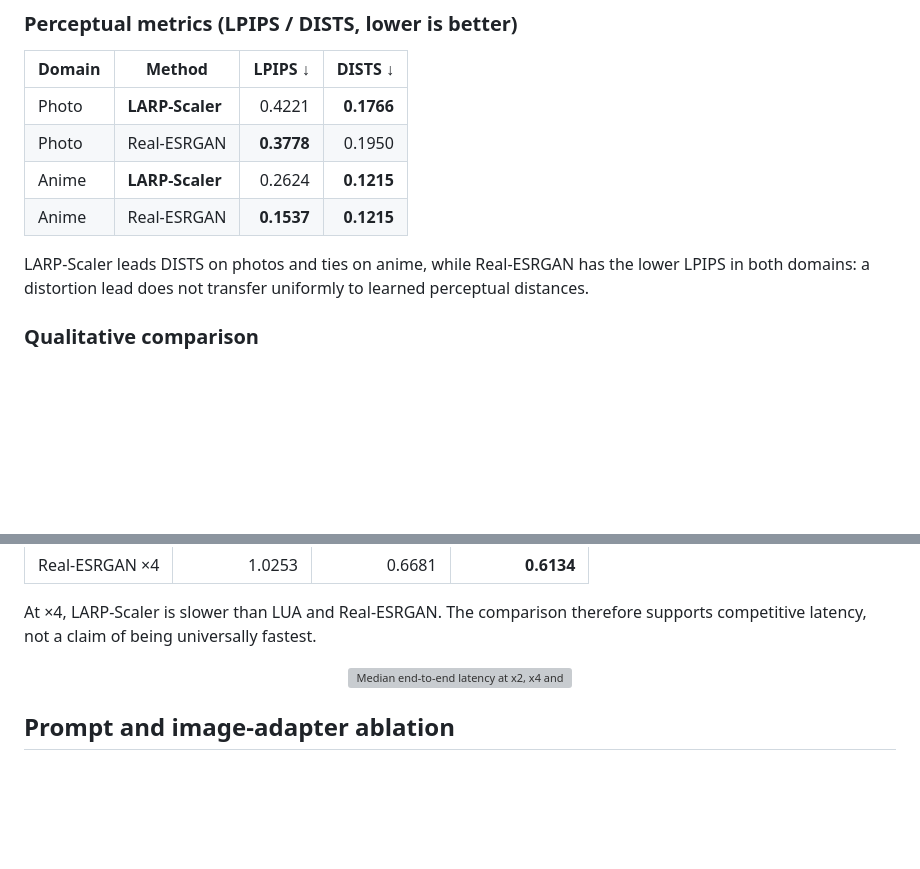
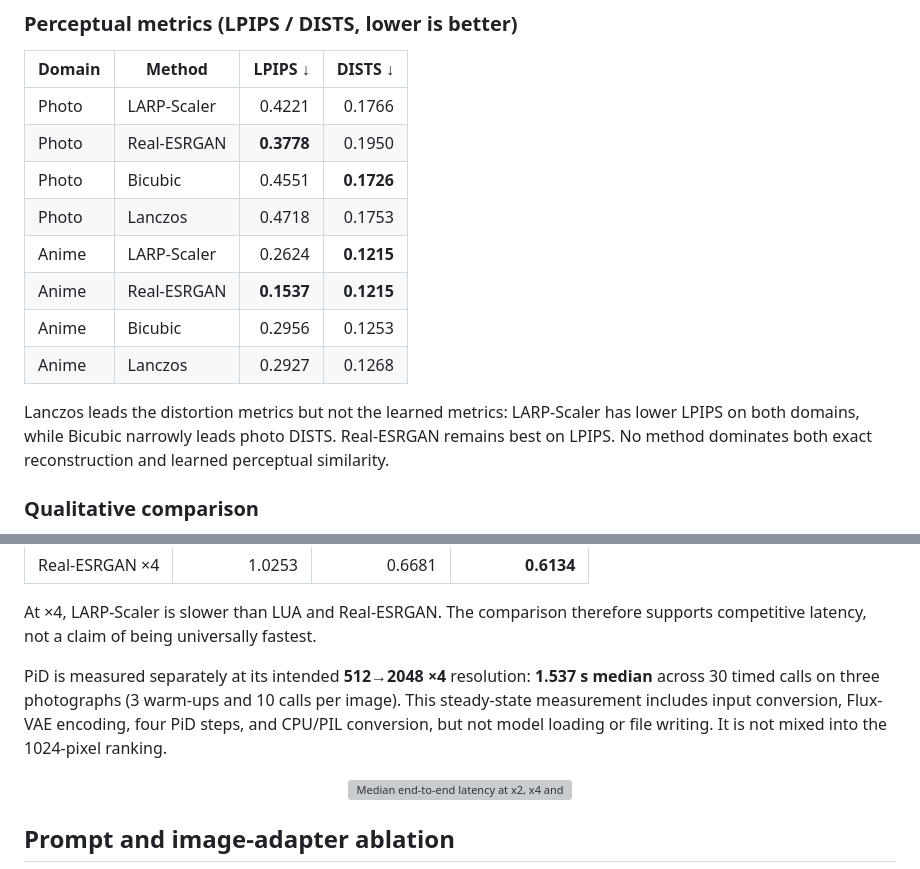
Before and after one commit to Vovanm88/LARP-Scaler, a Markdown page: README.md, 2 parts joined by grey strips. Rendered like a GitHub page; blank space fills up the shorter version; grey boxes are pictures that could not be loaded.

Commit message:
docs: report perceptual baselines and native PiD latency

```diff
--- a/README.md
+++ b/README.md
@@ -235,14 +235,19 @@ LARP-Scaler and Real-ESRGAN on this strict paired metric.
 
 | Domain | Method | LPIPS ↓ | DISTS ↓ |
 |---|---|---:|---:|
-| Photo | **LARP-Scaler** | 0.4221 | **0.1766** |
+| Photo | LARP-Scaler | 0.4221 | 0.1766 |
 | Photo | Real-ESRGAN | **0.3778** | 0.1950 |
-| Anime | **LARP-Scaler** | 0.2624 | **0.1215** |
+| Photo | Bicubic | 0.4551 | **0.1726** |
+| Photo | Lanczos | 0.4718 | 0.1753 |
+| Anime | LARP-Scaler | 0.2624 | **0.1215** |
 | Anime | Real-ESRGAN | **0.1537** | **0.1215** |
+| Anime | Bicubic | 0.2956 | 0.1253 |
+| Anime | Lanczos | 0.2927 | 0.1268 |
 
-LARP-Scaler leads DISTS on photos and ties on anime, while Real-ESRGAN has the
-lower LPIPS in both domains: a distortion lead does not transfer uniformly to
-learned perceptual distances.
+Lanczos leads the distortion metrics but not the learned metrics: LARP-Scaler
+has lower LPIPS on both domains, while Bicubic narrowly leads photo DISTS.
+Real-ESRGAN remains best on LPIPS. No method dominates both exact
+reconstruction and learned perceptual similarity.
 
 ### Qualitative comparison
 
@@ -276,6 +281,12 @@ processing rather than GPU-only kernel time.
 
 At ×4, LARP-Scaler is slower than LUA and Real-ESRGAN. The comparison therefore supports competitive latency, not a claim
 of being universally fastest.
+
+PiD is measured separately at its intended **512→2048 ×4** resolution:
+**1.537 s median** across 30 timed calls on three photographs (3 warm-ups and
+10 calls per image). This steady-state measurement includes input conversion,
+Flux-VAE encoding, four PiD steps, and CPU/PIL conversion, but not model loading
+or file writing. It is not mixed into the 1024-pixel ranking.
 
 <p align="center">
   <img src="https://raw.githubusercontent.com/Vovanm88/LARP-Scaler/paper-full/paper/figures/latency_1024.svg" width="88%" alt="Median end-to-end latency at x2, x4 and x8 for LARP-Scaler, LUA, PiD and Real-ESRGAN.">
```
